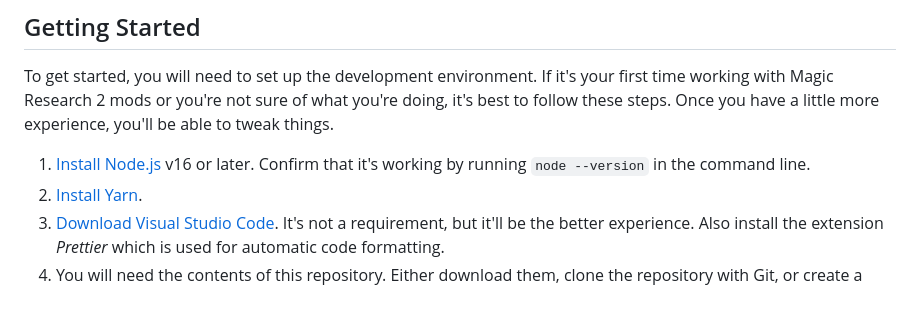
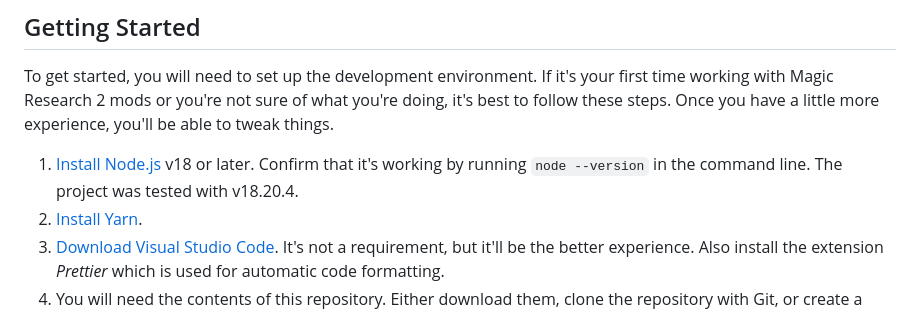
Before and after one commit to mcolotto/magic-research-2-modding-example, a Markdown page: README.md, the part around the change. Drawn GitHub-style.

Commit message:
Adding note about supported Node version

```diff
--- a/README.md
+++ b/README.md
@@ -8,7 +8,7 @@ Welcome to the Magic Research 2 Modding SDK!
 
 To get started, you will need to set up the development environment. If it's your first time working with Magic Research 2 mods or you're not sure of what you're doing, it's best to follow these steps. Once you have a little more experience, you'll be able to tweak things.
 
-1. [Install Node.js](https://nodejs.org/en) v16 or later. Confirm that it's working by running `node --version` in the command line.
+1. [Install Node.js](https://nodejs.org/en) v18 or later. Confirm that it's working by running `node --version` in the command line. The project was tested with v18.20.4.
 2. [Install Yarn](https://classic.yarnpkg.com/lang/en/docs/install/).
 3. [Download Visual Studio Code](https://code.visualstudio.com/download). It's not a requirement, but it'll be the better experience. Also install the extension _Prettier_ which is used for automatic code formatting.
 4. You will need the contents of this repository. Either download them, clone the repository with Git, or create a fork and clone that.
```
